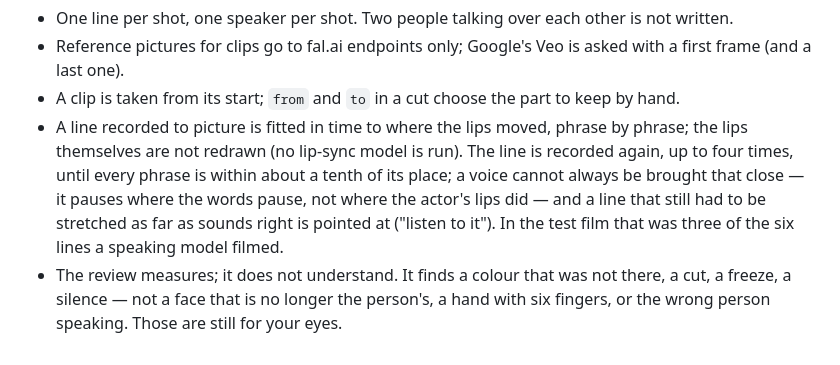
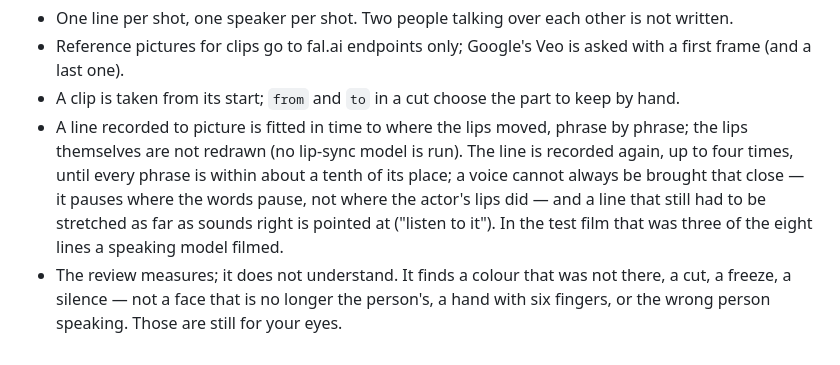
Before and after one commit to Paparusi/songbe, a Markdown page: docs/film.md, the part around the change. GitHub-like rendering.

Commit message:
The count in the documentation: three of the eight lines recorded to picture in the test film are pointed at
(The message of the commit before this one says six; the film has eight such lines, two in episode 1 and six in episode 2.)

Co-Authored-By: Claude Opus 5.5 (1M context) <noreply@anthropic.com>
Claude-Session: https://claude.ai/code/session_019JXDyjjLSDdvVRhU651xLv

```diff
--- a/docs/film.md
+++ b/docs/film.md
@@ -193,6 +193,6 @@ Claude.ai sign-in or to run on a person's Pro or Max plan, and xAI publishes no
   (no lip-sync model is run). The line is recorded again, up to four times, until every phrase is within about a tenth of its
   place; a voice cannot always be brought that close — it pauses where the words pause, not where the actor's lips did — and a
   line that still had to be stretched as far as sounds right is pointed at ("listen to it"). In the test film that was three
-  of the six lines a speaking model filmed.
+  of the eight lines a speaking model filmed.
 - The review measures; it does not understand. It finds a colour that was not there, a cut, a freeze, a silence — not a face
   that is no longer the person's, a hand with six fingers, or the wrong person speaking. Those are still for your eyes.
```
